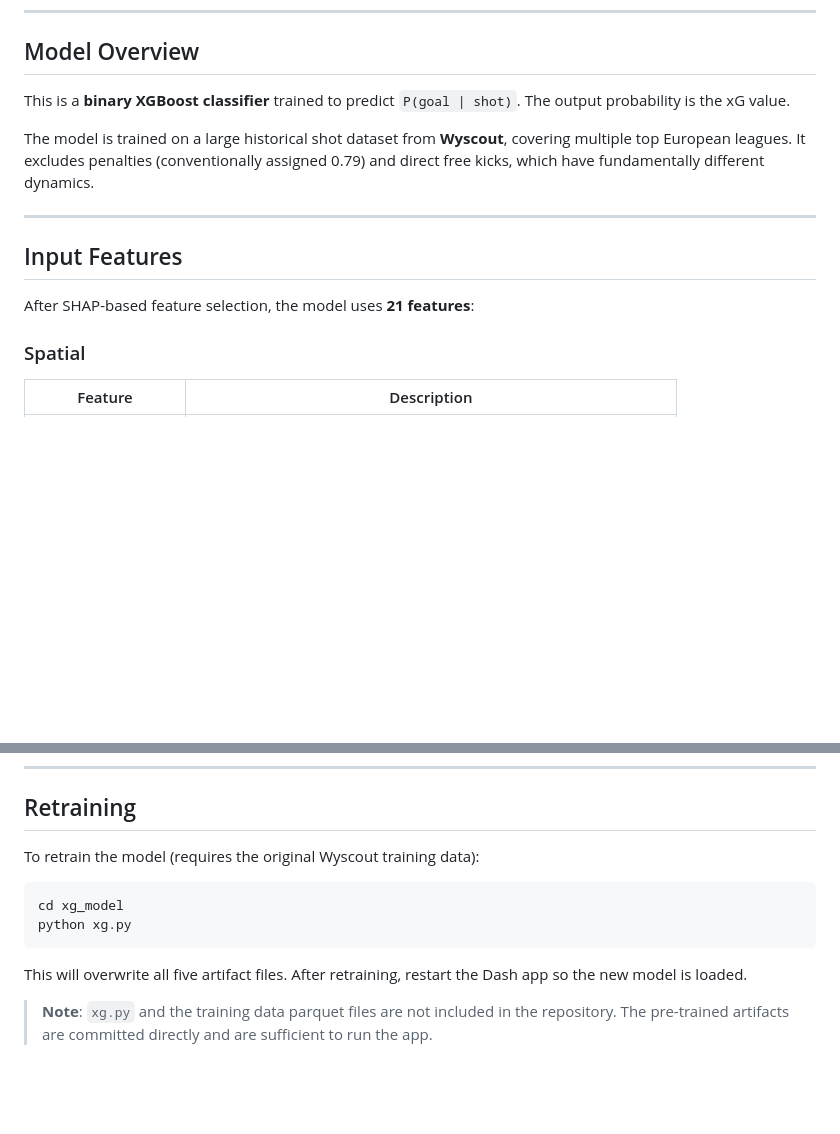
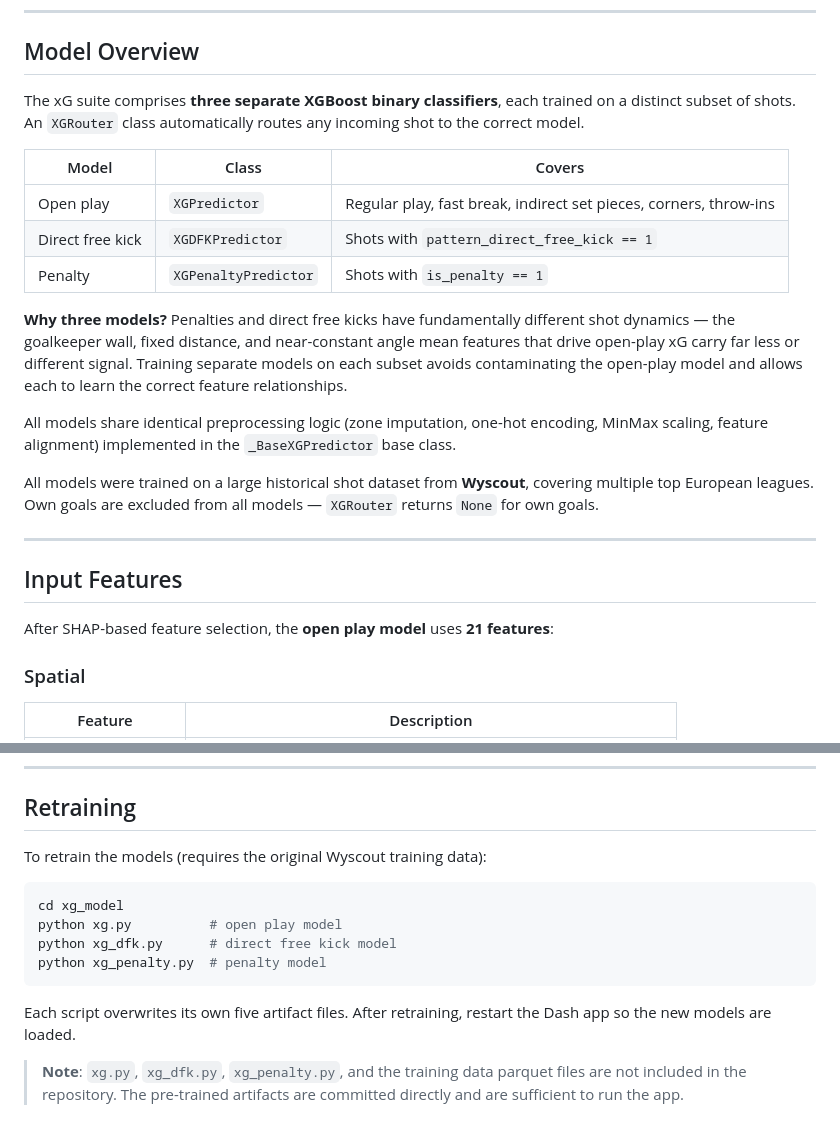
Before and after one commit to Rishiraj-S/Final-Masters-Project, a Markdown page: xg_model/README.md, 2 parts joined by grey strips. GitHub-like rendering; blank space fills up the shorter version.

````diff
--- a/xg_model/README.md
+++ b/xg_model/README.md
@@ -8,15 +8,25 @@ Expected Goals (xG) is a metric that quantifies the probability of a shot result
 
 ## Model Overview
 
-This is a **binary XGBoost classifier** trained to predict `P(goal | shot)`. The output probability is the xG value.
+The xG suite comprises **three separate XGBoost binary classifiers**, each trained on a distinct subset of shots. An `XGRouter` class automatically routes any incoming shot to the correct model.
 
-The model is trained on a large historical shot dataset from **Wyscout**, covering multiple top European leagues. It excludes penalties (conventionally assigned 0.79) and direct free kicks, which have fundamentally different dynamics.
+| Model | Class | Covers |
+|---|---|---|
+| Open play | `XGPredictor` | Regular play, fast break, indirect set pieces, corners, throw-ins |
+| Direct free kick | `XGDFKPredictor` | Shots with `pattern_direct_free_kick == 1` |
+| Penalty | `XGPenaltyPredictor` | Shots with `is_penalty == 1` |
+
+**Why three models?** Penalties and direct free kicks have fundamentally different shot dynamics — the goalkeeper wall, fixed distance, and near-constant angle mean features that drive open-play xG carry far less or different signal. Training separate models on each subset avoids contaminating the open-play model and allows each to learn the correct feature relationships.
+
+All models share identical preprocessing logic (zone imputation, one-hot encoding, MinMax scaling, feature alignment) implemented in the `_BaseXGPredictor` base class.
+
+All models were trained on a large historical shot dataset from **Wyscout**, covering multiple top European leagues. Own goals are excluded from all models — `XGRouter` returns `None` for own goals.
 
 ---
 
 ## Input Features
 
-After SHAP-based feature selection, the model uses **21 features**:
+After SHAP-based feature selection, the **open play model** uses **21 features**:
 
 ### Spatial
 | Feature | Description |
@@ -161,13 +210,15 @@ xg_list = predictor.predict_batch([shot1, shot2, shot3])
 
 ## Retraining
 
-To retrain the model (requires the original Wyscout training data):
+To retrain the models (requires the original Wyscout training data):
 
 ```bash
 cd xg_model
-python xg.py
+python xg.py          # open play model
+python xg_dfk.py      # direct free kick model
+python xg_penalty.py  # penalty model
 ```
 
-This will overwrite all five artifact files. After retraining, restart the Dash app so the new model is loaded.
+Each script overwrites its own five artifact files. After retraining, restart the Dash app so the new models are loaded.
 
-> **Note**: `xg.py` and the training data parquet files are not included in the repository. The pre-trained artifacts are committed directly and are sufficient to run the app.
+> **Note**: `xg.py`, `xg_dfk.py`, `xg_penalty.py`, and the training data parquet files are not included in the repository. The pre-trained artifacts are committed directly and are sufficient to run the app.
````
Also changed, not shown: other parts of xg_model/README.md (+58 -19 lines), README.md (+61 -42 lines), opta_pipeline/README.md (+23 -21 lines).
